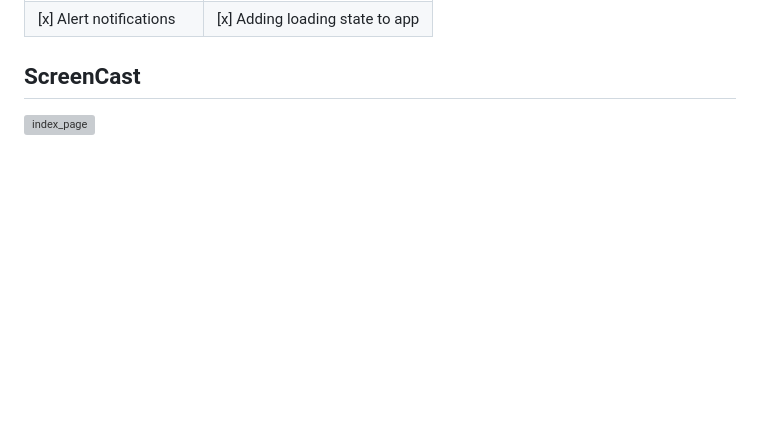
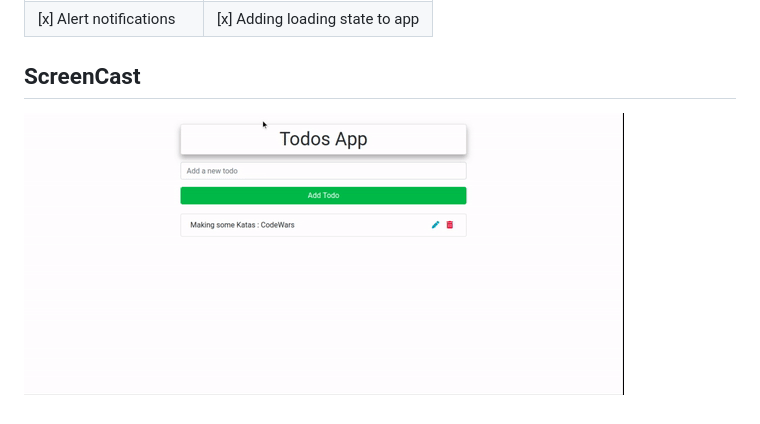
Before and after one commit to oussou-dev/CRUDapp, a Markdown page: README.md, the part around the change. Drawn GitHub-style; pictures changed too: img/screencast.gif (added); blank space fills up the shorter version; grey boxes are pictures that could not be loaded.

Commit message:
Adding screencast

```diff
--- a/README.md
+++ b/README.md
@@ -36,4 +36,4 @@ _Note: You may need to add “sudo” in front of any global commands to install
 
 ## ScreenCast
 
-![index_page](https://github.com/oussou-dev/CRUDapp/blob/master/img/screencast.webm)
+![index_page](https://github.com/oussou-dev/CRUDapp/blob/master/img/screencast.gif)
```
Also changed, not shown: 1 other file.
